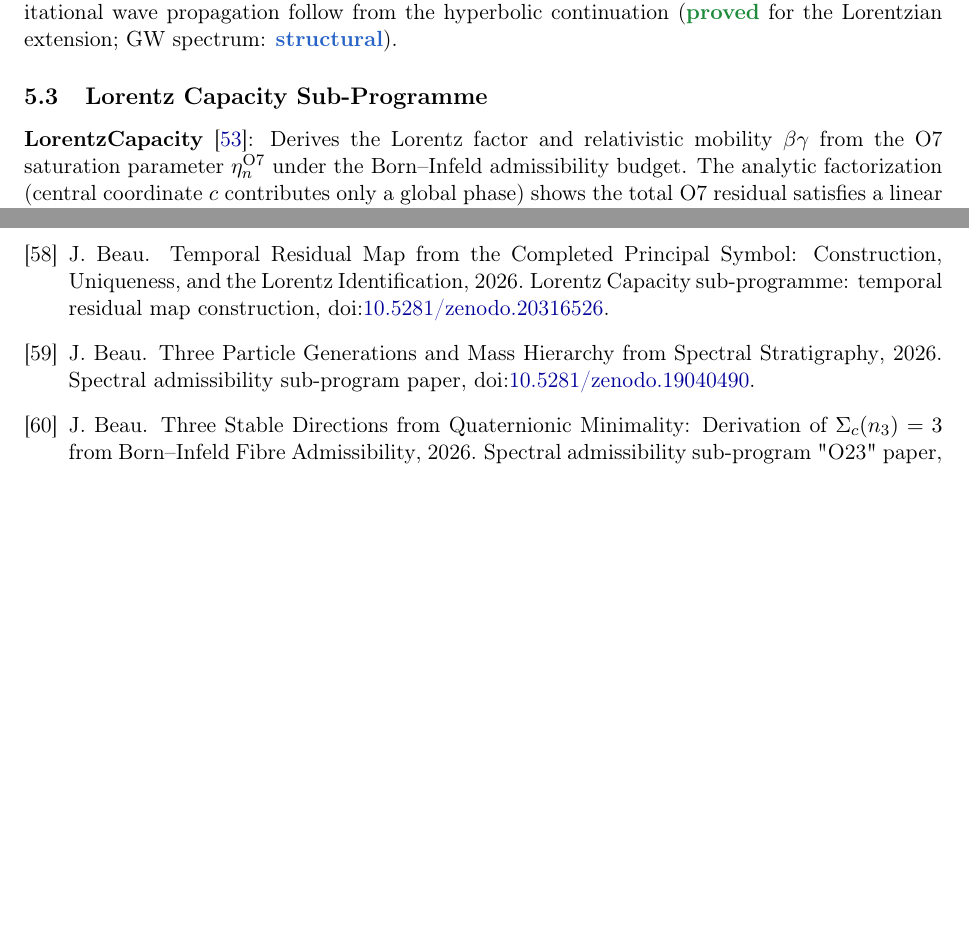
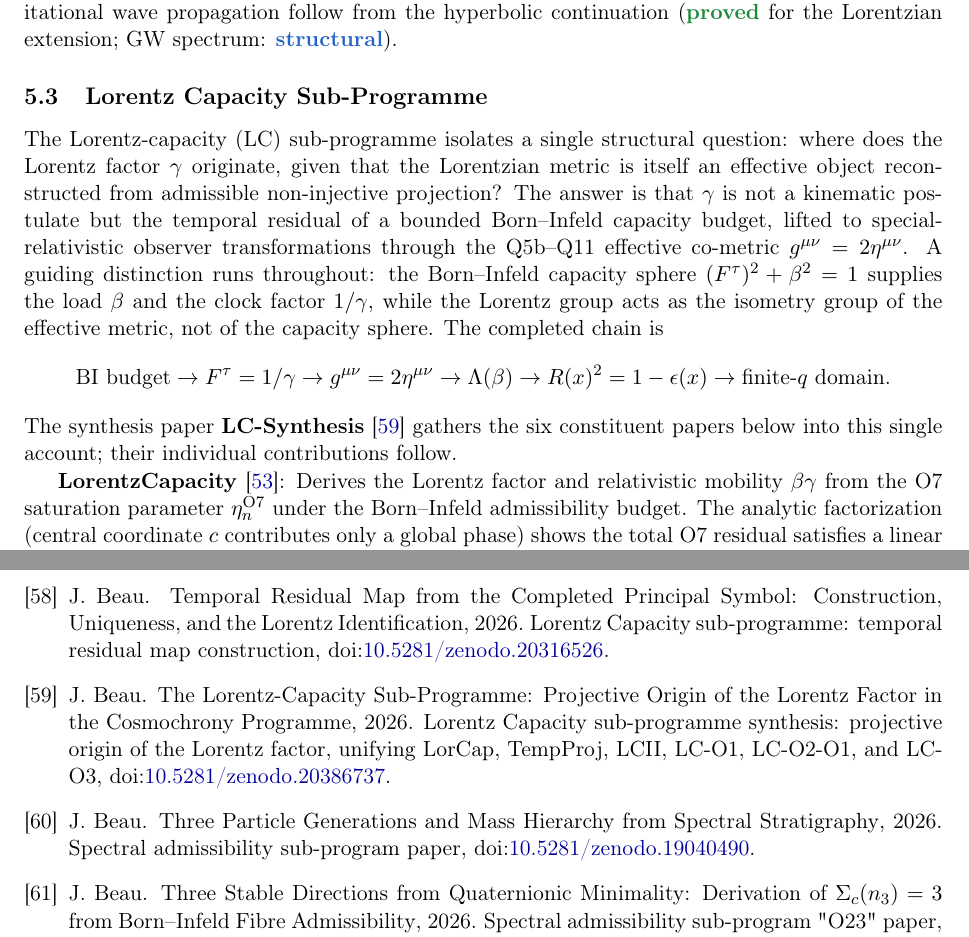
Before and after one commit to Cosmochrony/program, a LaTeX paper (tex/program.tex, which reads tex/cosmochrony-bibliography.bib): two parts of pages 12 and 30 of 31, joined at a grey line, cut so that both start at the same text, the shorter picture padded with empty space. The pictures show the PDF file out/program.pdf that the author committed with the source.

Commit message:
Describe the Lorentz-capacity sub-programme and its synthesis
Add a sub-programme overview and the LC-Synthesis paper (Beau2026lcsyn,
concept DOI 10.5281/zenodo.20386737) to the Branch III section and the
bibliography, and add the LC-Synth node to the dependency DAG (TikZ + HTML).

```diff
--- a/tex/cosmochrony-bibliography.bib
+++ b/tex/cosmochrony-bibliography.bib
@@ -169,6 +169,16 @@
   year = {2026},
   note = {Lorentz Capacity sub-programme LC-O3: closes the finite-q correction problem near saturation,
   \doi{10.5281/zenodo.20334072}}
+}
+
+
+@misc{Beau2026lcsyn,
+  author = {Beau, J.},
+  title = {{The Lorentz-Capacity Sub-Programme: Projective Origin of the Lorentz Factor in the Cosmochrony Programme}},
+  journal = {Preprint},
+  year = {2026},
+  note = {Lorentz Capacity sub-programme synthesis: projective origin of the Lorentz factor, unifying LorCap, TempProj, LCII, LC-O1, LC-O2-O1, and LC-O3,
+  \doi{10.5281/zenodo.20386737}}
 }
 
 @misc{Beau2026a1,
--- a/tex/program.tex
+++ b/tex/program.tex
@@ -831,6 +831,22 @@ A Structural Roadmap and Paper Inventory}
 
   \subsection{Lorentz Capacity Sub-Programme}
 
+    The Lorentz-capacity (LC) sub-programme isolates a single structural question: where does the
+    Lorentz factor $\gamma$ originate, given that the Lorentzian metric is itself an effective object
+    reconstructed from admissible non-injective projection? The answer is that $\gamma$ is not a
+    kinematic postulate but the temporal residual of a bounded Born--Infeld capacity budget, lifted to
+    special-relativistic observer transformations through the Q5b--Q11 effective co-metric
+    $g^{\mu\nu} = 2\eta^{\mu\nu}$. A guiding distinction runs throughout: the Born--Infeld capacity
+    sphere $(F^\tau)^2 + \beta^2 = 1$ supplies the load $\beta$ and the clock factor $1/\gamma$, while
+    the Lorentz group acts as the isometry group of the effective metric, not of the capacity sphere.
+    The completed chain is
+    \[
+      \text{BI budget} \to F^\tau = 1/\gamma \to g^{\mu\nu} = 2\eta^{\mu\nu} \to \Lambda(\beta)
+      \to R(x)^2 = 1-\epsilon(x) \to \text{finite-}q\text{ domain.}
+    \]
+    The synthesis paper \textbf{LC-Synthesis}~\cite{Beau2026lcsyn} gathers the six constituent papers
+    below into this single account; their individual contributions follow.
+
     \textbf{LorentzCapacity}~\cite{Beau2026n}: Derives the Lorentz factor and relativistic
     mobility $\beta\gamma$ from the O7 saturation parameter $\eta_n^{\mathrm{O7}}$ under the
     Born--Infeld admissibility budget. The analytic factorization (central coordinate $c$
```
Also changed, not shown: out/program.pdf, tex/program.tex (4 more changed lines), 1 other file.
